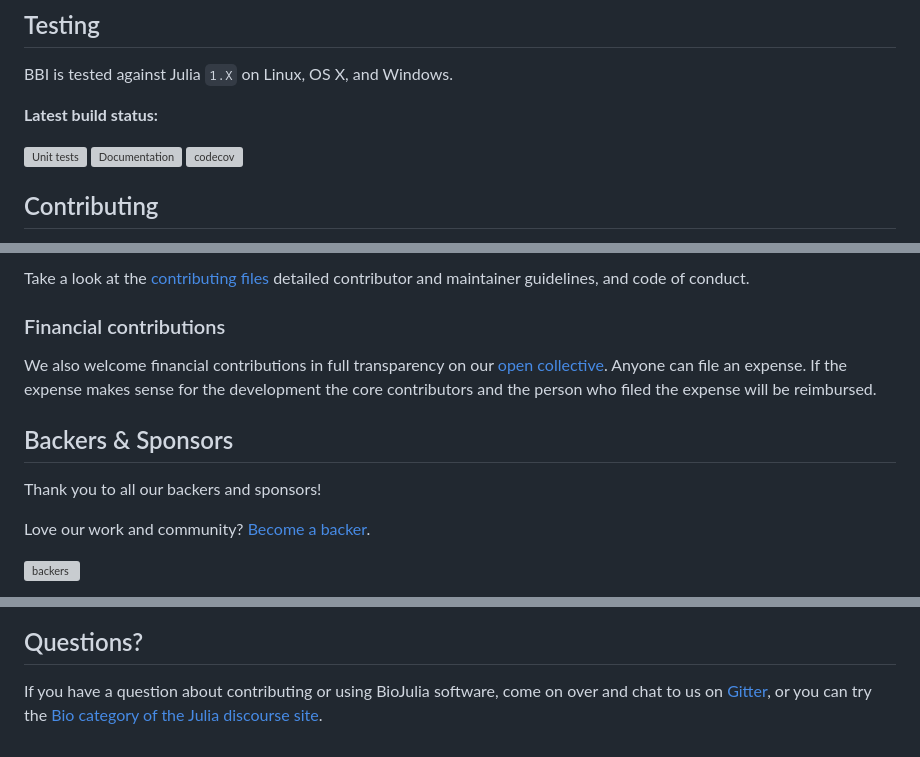
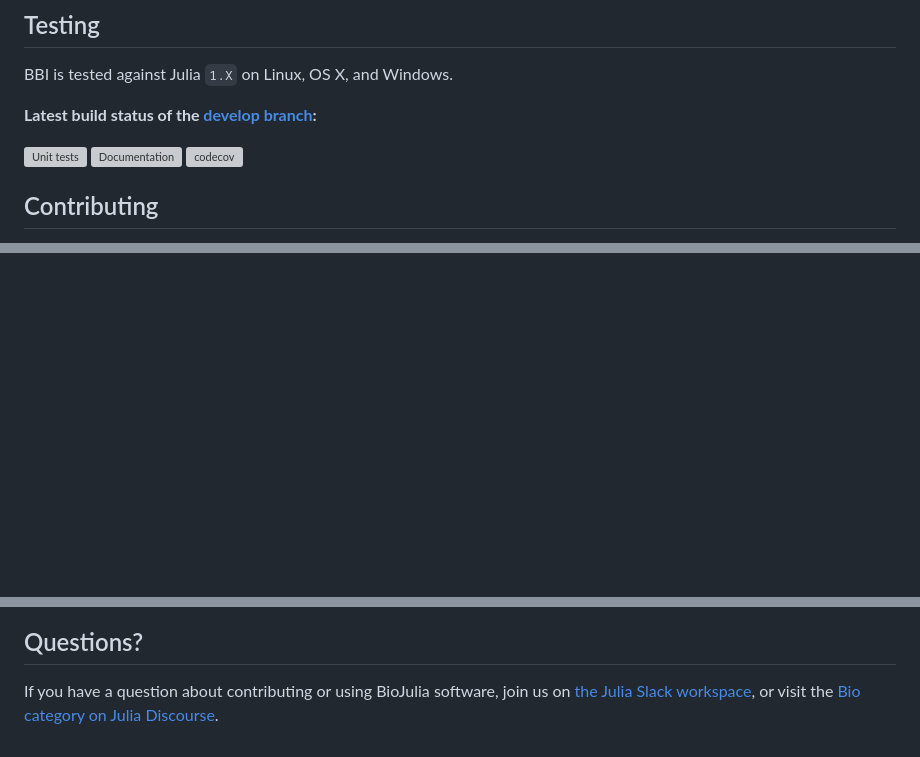
Before and after one commit to BioJulia/BBI.jl, a Markdown page: README.md, 3 parts joined by grey strips. GitHub-like rendering; blank space fills up the shorter version; grey boxes are pictures that could not be loaded.

Commit message:
Update README and docs: remove Gitter links, adjust badges to use develop branch, and streamline contribution and support sections

```diff
--- a/README.md
+++ b/README.md
@@ -29,5 +28,5 @@ If you are interested in the cutting edge of the development, please check out t
 ## Testing
 BBI is tested against Julia `1.X` on Linux, OS X, and Windows.
 
-**Latest build status:**
+**Latest build status of the [develop branch](https://github.com/BioJulia/BBI.jl/tree/develop):**
 
@@ -40,16 +39 @@ We appreciate [contributions](https://github.com/BioJulia/BBI.jl/graphs/contribu
 
-Take a look at the [contributing files](https://github.com/BioJulia/Contributing) detailed contributor and maintainer guidelines, and code of conduct.
-
-### Financial contributions
-We also welcome financial contributions in full transparency on our [open collective](https://opencollective.com/biojulia).
-Anyone can file an expense.
-If the expense makes sense for the development the core contributors and the person who filed the expense will be reimbursed.
-
-
-## Backers & Sponsors
-Thank you to all our backers and sponsors!
-
-Love our work and community? [Become a backer](https://opencollective.com/biojulia#backer).
-
-[![backers](https://opencollective.com/biojulia/backers.svg?width=890)](https://opencollective.com/biojulia#backers)
-
@@ -71,3 +41,3 @@ Your logo will show up here with a link to your website.
 
 ## Questions?
-If you have a question about contributing or using BioJulia software, come on over and chat to us on [Gitter](https://gitter.im/BioJulia/General), or you can try the [Bio category of the Julia discourse site](https://discourse.julialang.org/c/domain/bio).
+If you have a question about contributing or using BioJulia software, join us on [the Julia Slack workspace](https://julialang.org/slack/), or visit the [Bio category on Julia Discourse](https://discourse.julialang.org/c/domain/bio).
```
Also changed, not shown: other parts of README.md (+5 -20 lines), docs/src/index.md (+8 -38 lines).
